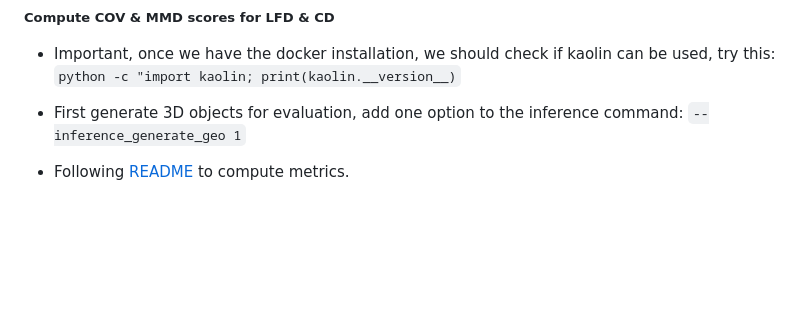
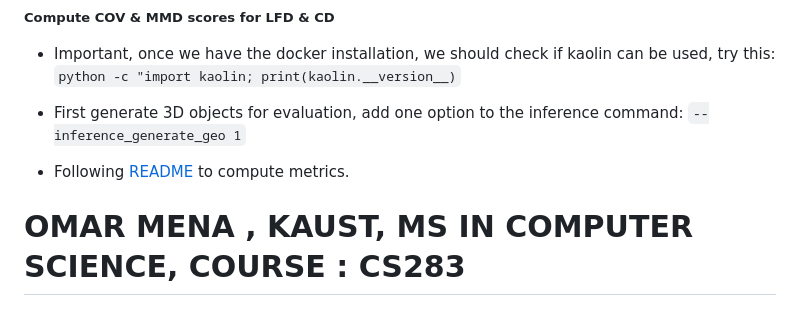
Before and after one commit to mena-08/GET3D-Implementation-Docker, a Markdown page: README.md, the part around the change. Rendered like a GitHub page; blank space fills up the shorter version.

```diff
--- a/README.md
+++ b/README.md
@@ -212,3 +212,6 @@ python train_3d.py --outdir=save_inference_results/shapenet_car  --gpus=1 --batc
   command: `--inference_generate_geo 1`
 
 - Following [README](./evaluation_scripts/README.md) to compute metrics.
+
+
+# OMAR MENA , KAUST, MS IN COMPUTER SCIENCE, COURSE : CS283
```
